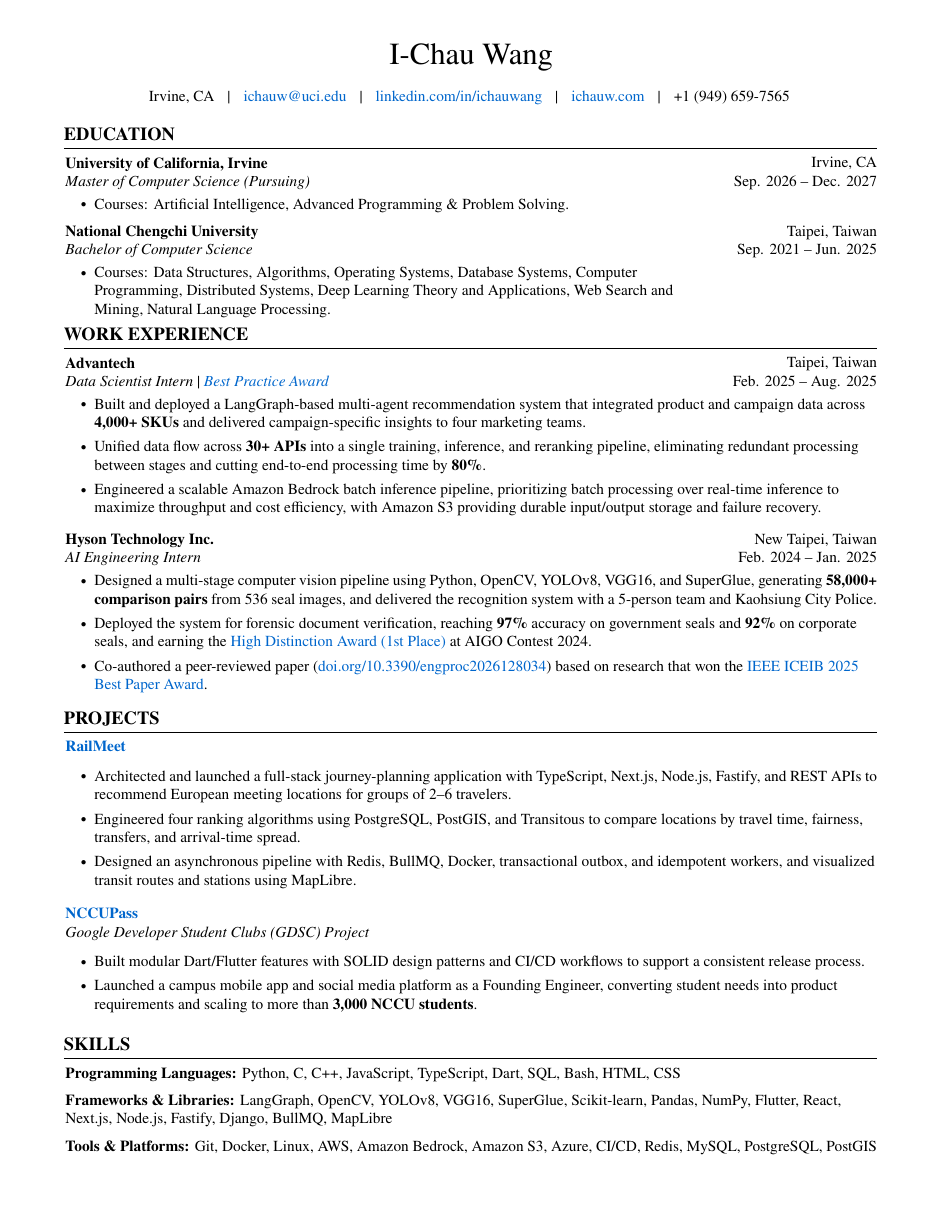
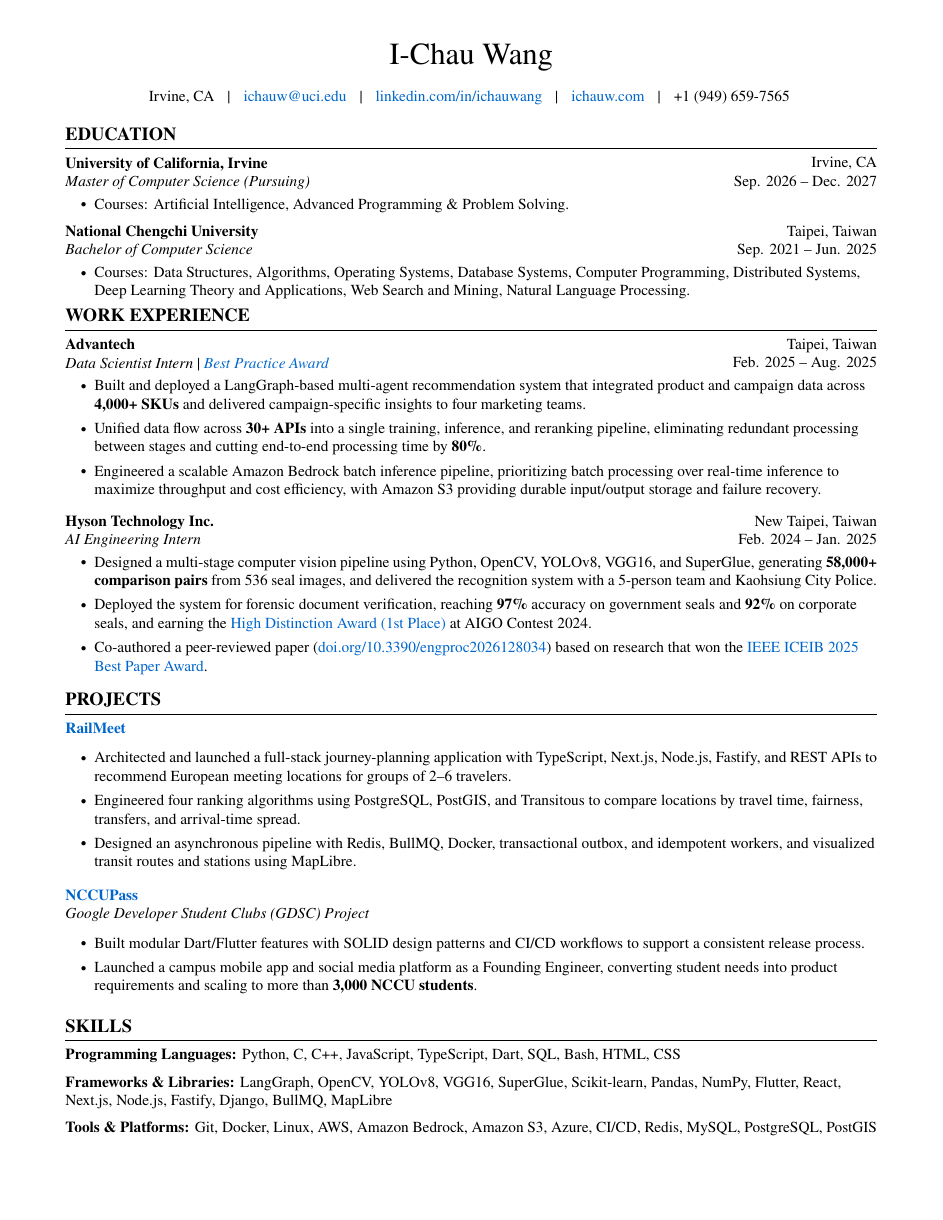
Before and after one commit to YChaoWang/DavidResume, a LaTeX CV (ResumeLaTeX/DavidResume.tex): the whole page. Compiled offline with pdfLaTeX.

```diff
--- a/ResumeLaTeX/DavidResume.tex
+++ b/ResumeLaTeX/DavidResume.tex
@@ -64,7 +64,7 @@
 
 \titlespacing{\section}{
     % left space:
-    -1pt
+    0pt
 }{
     % top space:
     0.1 cm
@@ -191,13 +191,14 @@
     }
         \textbf{University of California, Irvine}\\
         \textit{Master of Computer Science (Pursuing)}
+    \end{twocolentry}
+
     \vspace{0.10 cm}
     \begin{onecolentry}
         \begin{highlights}
             \item Courses: Artificial Intelligence, Advanced Programming \& Problem Solving.
         \end{highlights}
     \end{onecolentry}
-    \end{twocolentry}
 
     \vspace{0.20 cm}
 
```
Also changed, not shown: ResumeLaTeX/DavidResume.tex (3 more changed lines), 1 other file. Lines whose indentation alone changed are shown as unchanged.
